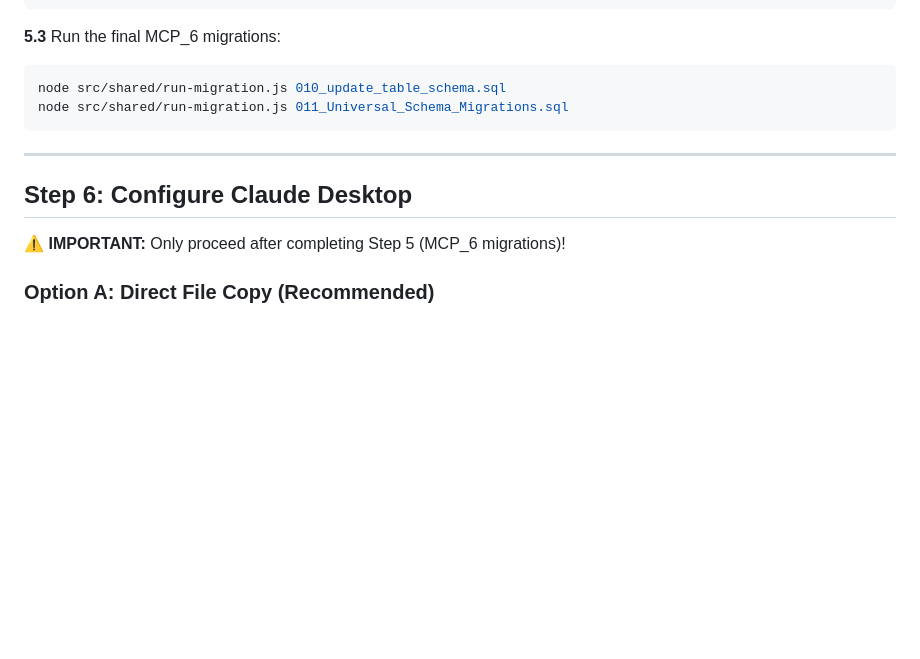
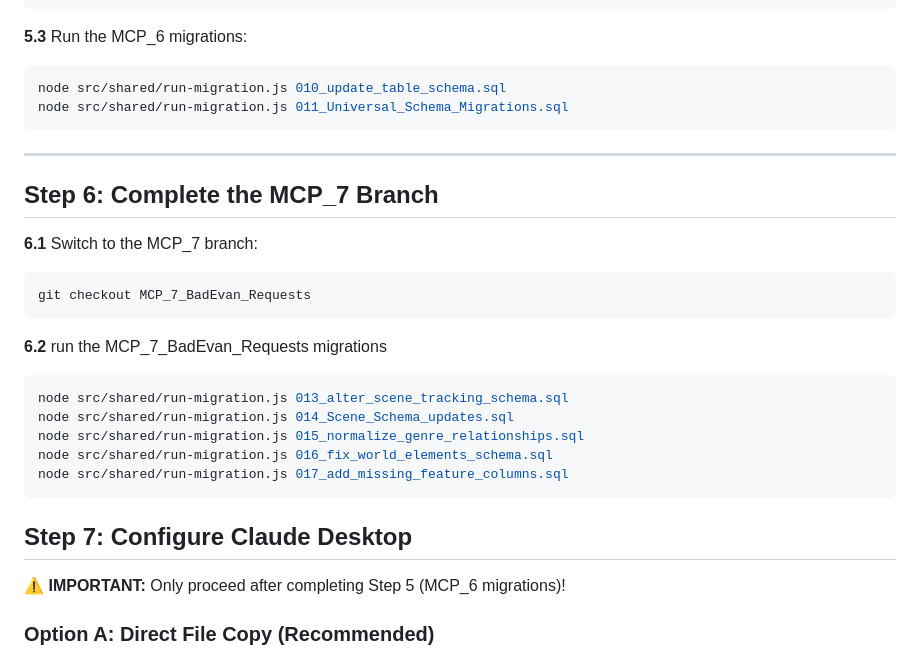
Before and after one commit to RLRyals/MCP-tutorial, a Markdown page: docs/COMPLETE_WINDOWS_SETUP_GUIDE_V2.md, the part around the change. GitHub-like rendering; blank space fills up the shorter version.

Commit message:
Update COMPLETE_WINDOWS_SETUP_GUIDE_V2.md
added MCP 7

````diff
--- a/docs/COMPLETE_WINDOWS_SETUP_GUIDE_V2.md
+++ b/docs/COMPLETE_WINDOWS_SETUP_GUIDE_V2.md
@@ -152,7 +152,7 @@ node src/shared/run-migration.js 008_add_world_schema.sql
 node src/shared/run-migration.js 009_writing_migration.sql
 ```
 
-**5.3** Run the final MCP_6 migrations:
+**5.3** Run the MCP_6 migrations:
 ```powershell
 node src/shared/run-migration.js 010_update_table_schema.sql
 node src/shared/run-migration.js 011_Universal_Schema_Migrations.sql
@@ -160,7 +160,22 @@ node src/shared/run-migration.js 011_Universal_Schema_Migrations.sql
 
 ---
 
-## Step 6: Configure Claude Desktop
+## Step 6: Complete the MCP_7 Branch
+**6.1** Switch to the MCP_7 branch:
+```zsh
+git checkout MCP_7_BadEvan_Requests
+```
+
+**6.2** run the MCP_7_BadEvan_Requests migrations
+```zsh
+node src/shared/run-migration.js 013_alter_scene_tracking_schema.sql
+node src/shared/run-migration.js 014_Scene_Schema_updates.sql
+node src/shared/run-migration.js 015_normalize_genre_relationships.sql
+node src/shared/run-migration.js 016_fix_world_elements_schema.sql
+node src/shared/run-migration.js 017_add_missing_feature_columns.sql
+```
+
+## Step 7: Configure Claude Desktop
 
 ⚠️ **IMPORTANT:** Only proceed after completing Step 5 (MCP_6 migrations)!
 
````
